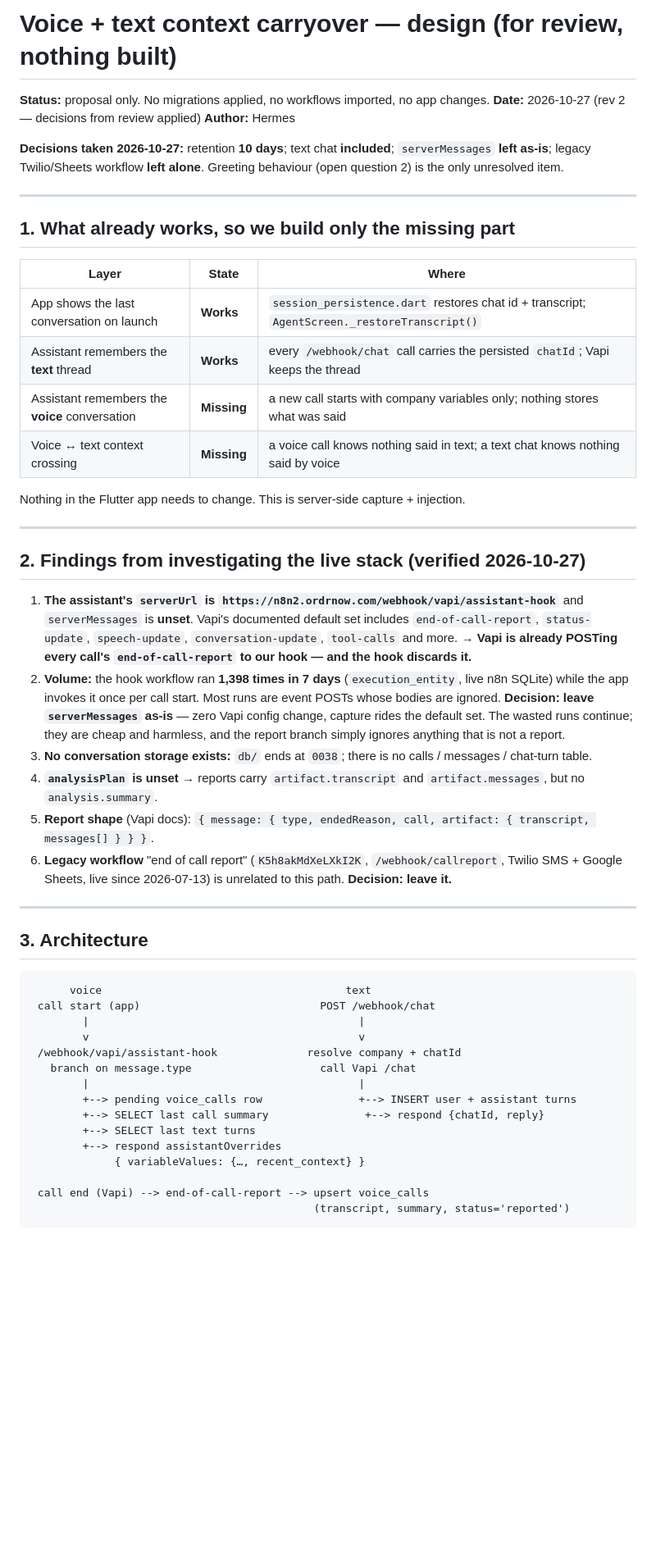
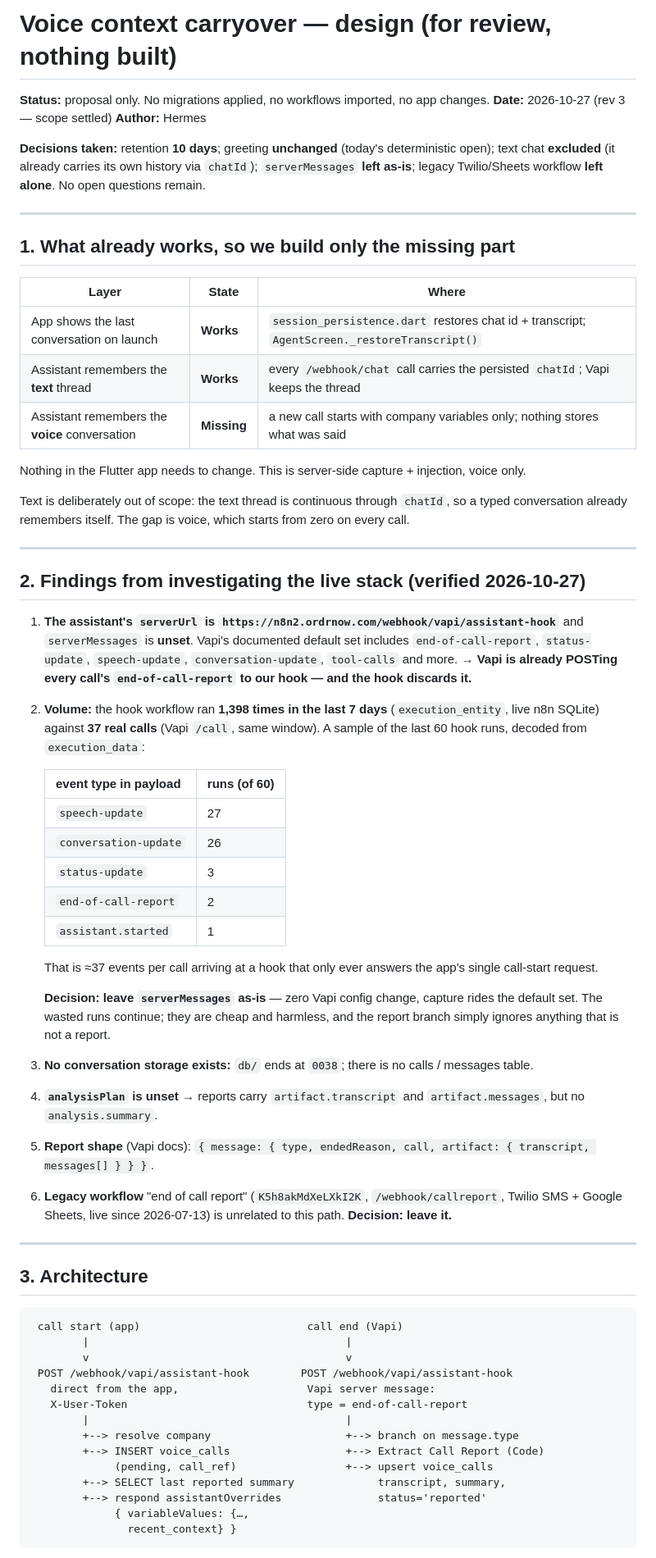
Before and after one commit to cocomong/personal-agent, a Markdown page: doc/VOICE_CONTEXT_DESIGN.md, the part around one of its changes. Shown at 82% size. Rendered like a GitHub page; blank space fills up the shorter version.

````diff
--- a/doc/VOICE_CONTEXT_DESIGN.md
+++ b/doc/VOICE_CONTEXT_DESIGN.md
@@ -1,12 +1,12 @@
-# Voice + text context carryover — design (for review, nothing built)
+# Voice context carryover — design (for review, nothing built)
 
 **Status:** proposal only. No migrations applied, no workflows imported, no app changes.
-**Date:** 2026-10-27 (rev 2 — decisions from review applied)
+**Date:** 2026-10-27 (rev 3 — scope settled)
 **Author:** Hermes
 
-**Decisions taken 2026-10-27:** retention **10 days**; text chat **included**; `serverMessages`
-**left as-is**; legacy Twilio/Sheets workflow **left alone**. Greeting behaviour (open question 2)
-is the only unresolved item.
+**Decisions taken:** retention **10 days**; greeting **unchanged** (today's deterministic
+open); text chat **excluded** (it already carries its own history via `chatId`); `serverMessages`
+**left as-is**; legacy Twilio/Sheets workflow **left alone**. No open questions remain.
 
 ---
 
@@ -17,9 +17,11 @@ is the only unresolved item.
 | App shows the last conversation on launch | **Works** | `session_persistence.dart` restores chat id + transcript; `AgentScreen._restoreTranscript()` |
 | Assistant remembers the **text** thread | **Works** | every `/webhook/chat` call carries the persisted `chatId`; Vapi keeps the thread |
 | Assistant remembers the **voice** conversation | **Missing** | a new call starts with company variables only; nothing stores what was said |
-| Voice ↔ text context crossing | **Missing** | a voice call knows nothing said in text; a text chat knows nothing said by voice |
 
-Nothing in the Flutter app needs to change. This is server-side capture + injection.
+Nothing in the Flutter app needs to change. This is server-side capture + injection, voice only.
+
+Text is deliberately out of scope: the text thread is continuous through `chatId`, so a typed
+conversation already remembers itself. The gap is voice, which starts from zero on every call.
 
 ---
 
@@ -27,9 +29,20 @@ Nothing in the Flutter app needs to change. This is server-side capture + inject
 
 1. **The assistant's `serverUrl` is `https://n8n2.ordrnow.com/webhook/vapi/assistant-hook`** and `serverMessages` is **unset**. Vapi's documented default set includes `end-of-call-report`, `status-update`, `speech-update`, `conversation-update`, `tool-calls` and more.
    → **Vapi is already POSTing every call's `end-of-call-report` to our hook — and the hook discards it.**
-2. **Volume:** the hook workflow ran **1,398 times in 7 days** (`execution_entity`, live n8n SQLite) while the app invokes it once per call start. Most runs are event POSTs whose bodies are ignored.
+2. **Volume:** the hook workflow ran **1,398 times in the last 7 days** (`execution_entity`, live n8n SQLite) against **37 real calls** (Vapi `/call`, same window). A sample of the last 60 hook runs, decoded from `execution_data`:
+
+   | event type in payload | runs (of 60) |
+   |---|---|
+   | `speech-update` | 27 |
+   | `conversation-update` | 26 |
+   | `status-update` | 3 |
+   | `end-of-call-report` | 2 |
+   | `assistant.started` | 1 |
+
+   That is ≈37 events per call arriving at a hook that only ever answers the app's single call-start request.
+
    **Decision: leave `serverMessages` as-is** — zero Vapi config change, capture rides the default set. The wasted runs continue; they are cheap and harmless, and the report branch simply ignores anything that is not a report.
-3. **No conversation storage exists:** `db/` ends at `0038`; there is no calls / messages / chat-turn table.
+3. **No conversation storage exists:** `db/` ends at `0038`; there is no calls / messages table.
 4. **`analysisPlan` is unset** → reports carry `artifact.transcript` and `artifact.messages`, but no `analysis.summary`.
 5. **Report shape** (Vapi docs): `{ message: { type, endedReason, call, artifact: { transcript, messages[] } } }`.
 6. **Legacy workflow** "end of call report" (`K5h8akMdXeLXkI2K`, `/webhook/callreport`, Twilio SMS + Google Sheets, live since 2026-07-13) is unrelated to this path. **Decision: leave it.**
@@ -39,20 +52,19 @@ Nothing in the Flutter app needs to change. This is server-side capture + inject
 ## 3. Architecture
 
 ```
-      voice                                      text
- call start (app)                            POST /webhook/chat
-        |                                          |
-        v                                          v
- /webhook/vapi/assistant-hook              resolve company + chatId
-   branch on message.type                    call Vapi /chat
-        |                                          |
-        +--> pending voice_calls row               +--> INSERT user + assistant turns
-        +--> SELECT last call summary               +--> respond {chatId, reply}
-        +--> SELECT last text turns
-        +--> respond assistantOverrides
-             { variableValues: {…, recent_context} }
-
- call end (Vapi) --> end-of-call-report --> upsert voice_calls
-                                            (transcript, summary, status='reported')
+ call start (app)                          call end (Vapi)
+        |                                        |
+        v                                        v
+ POST /webhook/vapi/assistant-hook        POST /webhook/vapi/assistant-hook
+   direct from the app,                    Vapi server message:
+   X-User-Token                            type = end-of-call-report
+        |                                        |
+        +--> resolve company                     +--> branch on message.type
+        +--> INSERT voice_calls                  +--> Extract Call Report (Code)
+             (pending, call_ref)                 +--> upsert voice_calls
+        +--> SELECT last reported summary             transcript, summary,
+        +--> respond assistantOverrides               status='reported'
+             { variableValues: {…,
+               recent_context} }
 ```
 
````
Also changed, not shown: other parts of doc/VOICE_CONTEXT_DESIGN.md (+61 -83 lines).
